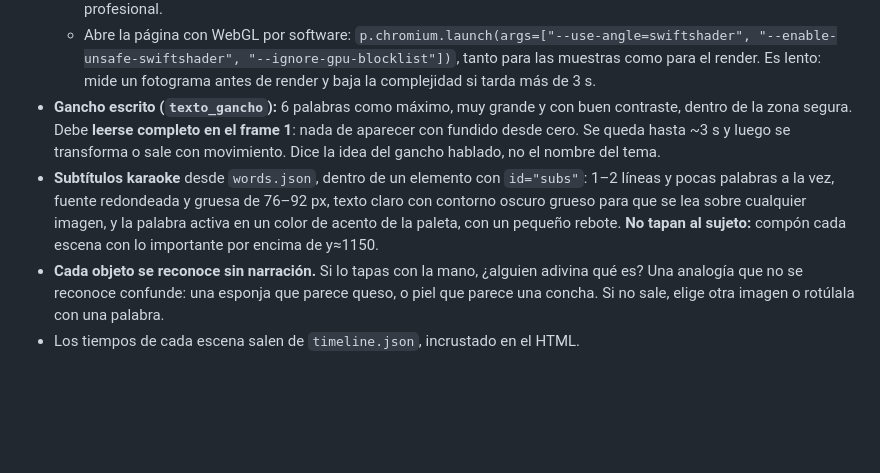
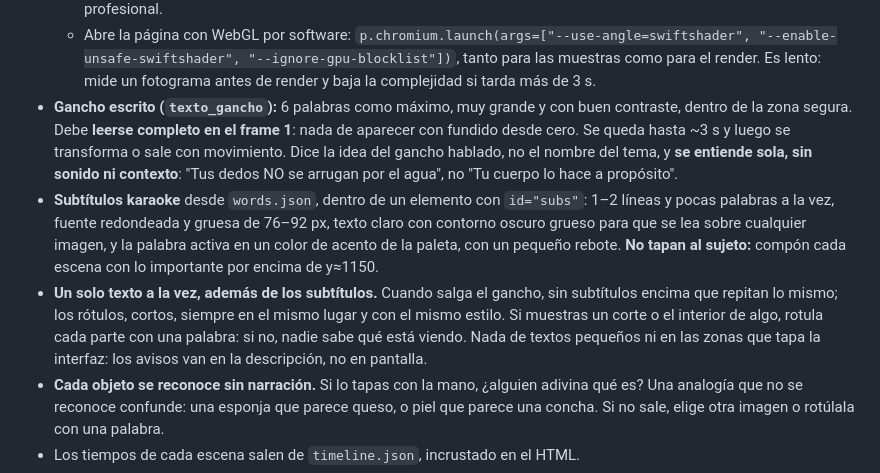
Before and after one commit to ajrdiaz/paper-stage, a Markdown page: prompts/system_prompt.md, the part around the change. GitHub-like rendering; blank space fills up the shorter version.

Commit message:
Enseña al prompt lo que encontró la primera revisión
El gancho escrito debe entenderse solo, no se acumulan textos, los cortes se rotulan y los avisos no van en la zona que tapa la interfaz.

Co-Authored-By: Claude Opus 5.5 <noreply@anthropic.com>

```diff
--- a/prompts/system_prompt.md
+++ b/prompts/system_prompt.md
@@ -152,8 +152,9 @@ Siete escenas con título, rango de tiempo, descripción visual, `VO:` (la líne
   - Sin modelos externos: construye la geometría por código (`LatheGeometry`, `TubeGeometry`, `CapsuleGeometry`, `ExtrudeGeometry` y superficies a medida) con muchos segmentos, para que las formas sean orgánicas y no un cilindro con esferas. Para lo translúcido, un `ShaderMaterial` con efecto fresnel y mezcla aditiva da mejor resultado que `transmission`, que es muy lento.
   - Luz, niebla (`FogExp2`), partículas con PRNG con semilla y una cámara que se mueve siempre: entra en el objeto y sale por el siguiente. Antes de animar nada, renderiza un fotograma, **míralo** y mejora la forma hasta que se vea profesional.
   - Abre la página con WebGL por software: `p.chromium.launch(args=["--use-angle=swiftshader", "--enable-unsafe-swiftshader", "--ignore-gpu-blocklist"])`, tanto para las muestras como para el render. Es lento: mide un fotograma antes de render y baja la complejidad si tarda más de 3 s.
-- **Gancho escrito (`texto_gancho`):** 6 palabras como máximo, muy grande y con buen contraste, dentro de la zona segura. Debe **leerse completo en el frame 1**: nada de aparecer con fundido desde cero. Se queda hasta ~3 s y luego se transforma o sale con movimiento. Dice la idea del gancho hablado, no el nombre del tema.
+- **Gancho escrito (`texto_gancho`):** 6 palabras como máximo, muy grande y con buen contraste, dentro de la zona segura. Debe **leerse completo en el frame 1**: nada de aparecer con fundido desde cero. Se queda hasta ~3 s y luego se transforma o sale con movimiento. Dice la idea del gancho hablado, no el nombre del tema, y **se entiende sola, sin sonido ni contexto**: "Tus dedos NO se arrugan por el agua", no "Tu cuerpo lo hace a propósito".
 - **Subtítulos karaoke** desde `words.json`, dentro de un elemento con `id="subs"`: 1–2 líneas y pocas palabras a la vez, fuente redondeada y gruesa de 76–92 px, texto claro con contorno oscuro grueso para que se lea sobre cualquier imagen, y la palabra activa en un color de acento de la paleta, con un pequeño rebote. **No tapan al sujeto:** compón cada escena con lo importante por encima de y≈1150.
+- **Un solo texto a la vez, además de los subtítulos.** Cuando salga el gancho, sin subtítulos encima que repitan lo mismo; los rótulos, cortos, siempre en el mismo lugar y con el mismo estilo. Si muestras un corte o el interior de algo, rotula cada parte con una palabra: si no, nadie sabe qué está viendo. Nada de textos pequeños ni en las zonas que tapa la interfaz: los avisos van en la descripción, no en pantalla.
 - **Cada objeto se reconoce sin narración.** Si lo tapas con la mano, ¿alguien adivina qué es? Una analogía que no se reconoce confunde: una esponja que parece queso, o piel que parece una concha. Si no sale, elige otra imagen o rotúlala con una palabra.
 - Los tiempos de cada escena salen de `timeline.json`, incrustado en el HTML.
 - Mientras la construyes, captura frames de muestra con Playwright y **míralos** (Read) para comprobar la calidad; la revisión completa va en el QA previo (§10).
```
